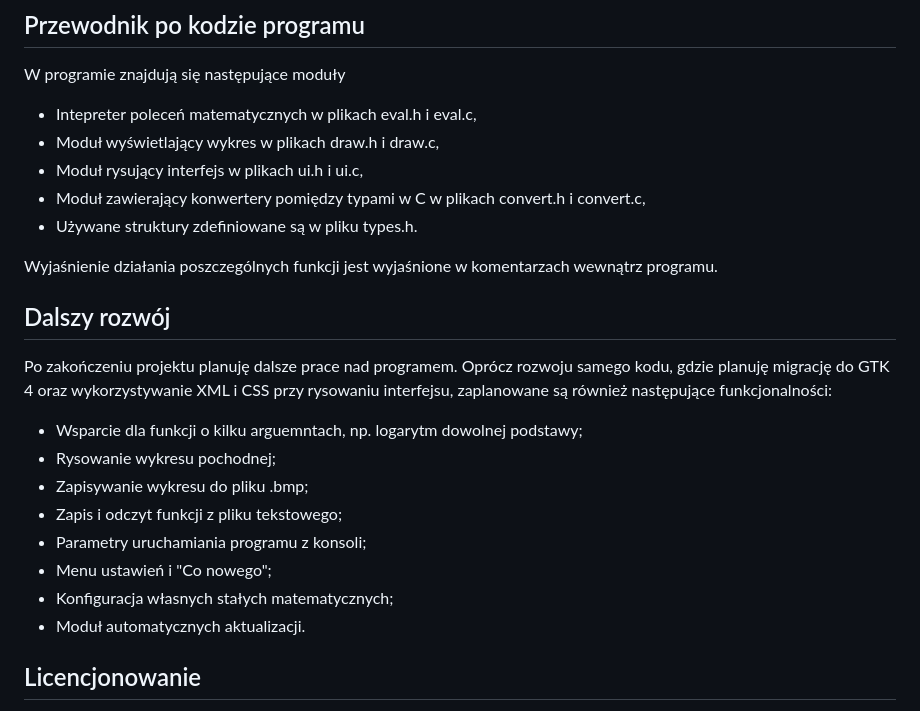
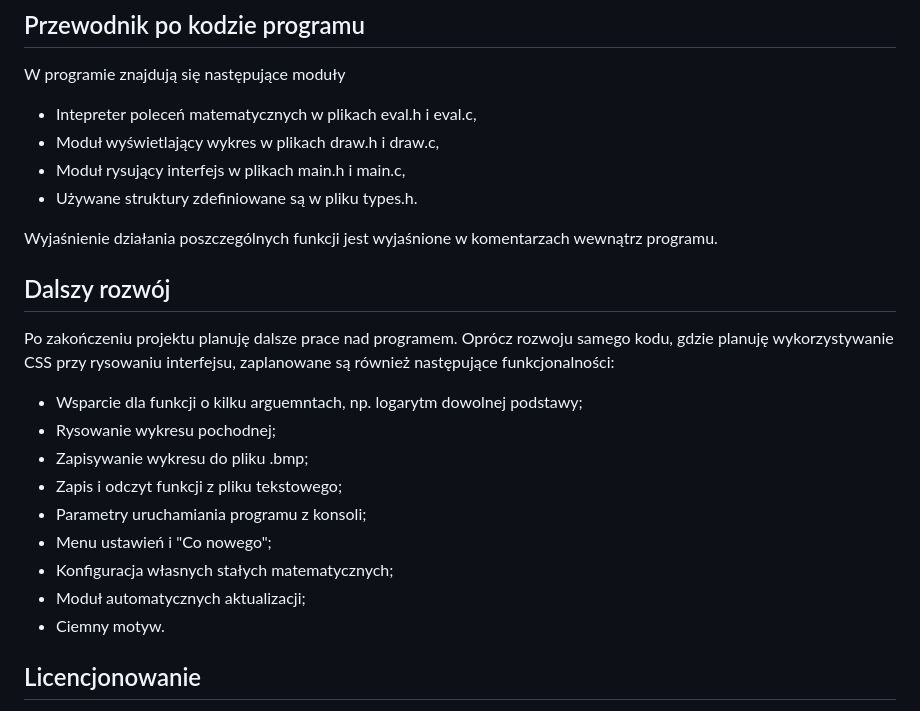
Before and after one commit to WiktorOgrodnik/graphs-in-C, a Markdown page: README.md, the part around the change printed below. Drawn GitHub-style.

```diff
--- a/README.md
+++ b/README.md
@@ -155,15 +155,14 @@ W programie znajdują się następujące moduły
 
 - Intepreter poleceń matematycznych w plikach eval.h i eval.c,
 - Moduł wyświetlający wykres w plikach draw.h i draw.c,
-- Moduł rysujący interfejs w plikach ui.h i ui.c,
-- Moduł zawierający konwertery pomiędzy typami w C w plikach convert.h i convert.c,
+- Moduł rysujący interfejs w plikach main.h i main.c,
 - Używane struktury zdefiniowane są w pliku types.h.
 
 Wyjaśnienie działania poszczególnych funkcji jest wyjaśnione w komentarzach wewnątrz programu.
 
 ## Dalszy rozwój
 
-Po zakończeniu projektu planuję dalsze prace nad programem. Oprócz rozwoju samego kodu, gdzie planuję migrację do GTK 4 oraz wykorzystywanie XML i CSS przy rysowaniu interfejsu, zaplanowane są również następujące funkcjonalności:
+Po zakończeniu projektu planuję dalsze prace nad programem. Oprócz rozwoju samego kodu, gdzie planuję wykorzystywanie CSS przy rysowaniu interfejsu, zaplanowane są również następujące funkcjonalności:
 
 - Wsparcie dla funkcji o kilku arguemntach, np. logarytm dowolnej podstawy;
 - Rysowanie wykresu pochodnej;
@@ -172,7 +171,8 @@ Po zakończeniu projektu planuję dalsze prace nad programem. Oprócz rozwoju sa
 - Parametry uruchamiania programu z konsoli;
 - Menu ustawień i "Co nowego";
 - Konfiguracja własnych stałych matematycznych;
-- Moduł automatycznych aktualizacji.
+- Moduł automatycznych aktualizacji;
+- Ciemny motyw.
 
 ## Licencjonowanie
 
```
Also changed, not shown: other parts of README.md (+3 -3 lines), docs/img3.png (added), 3 other files.
